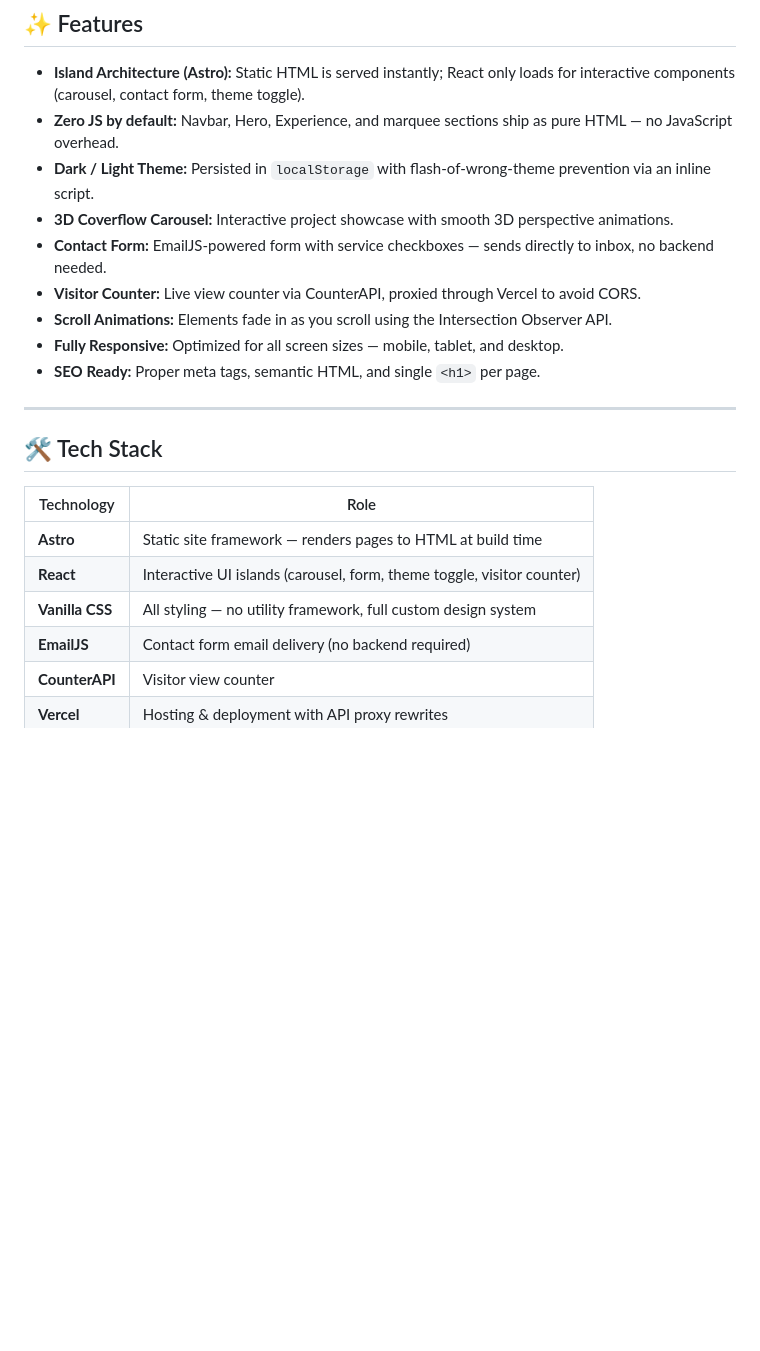
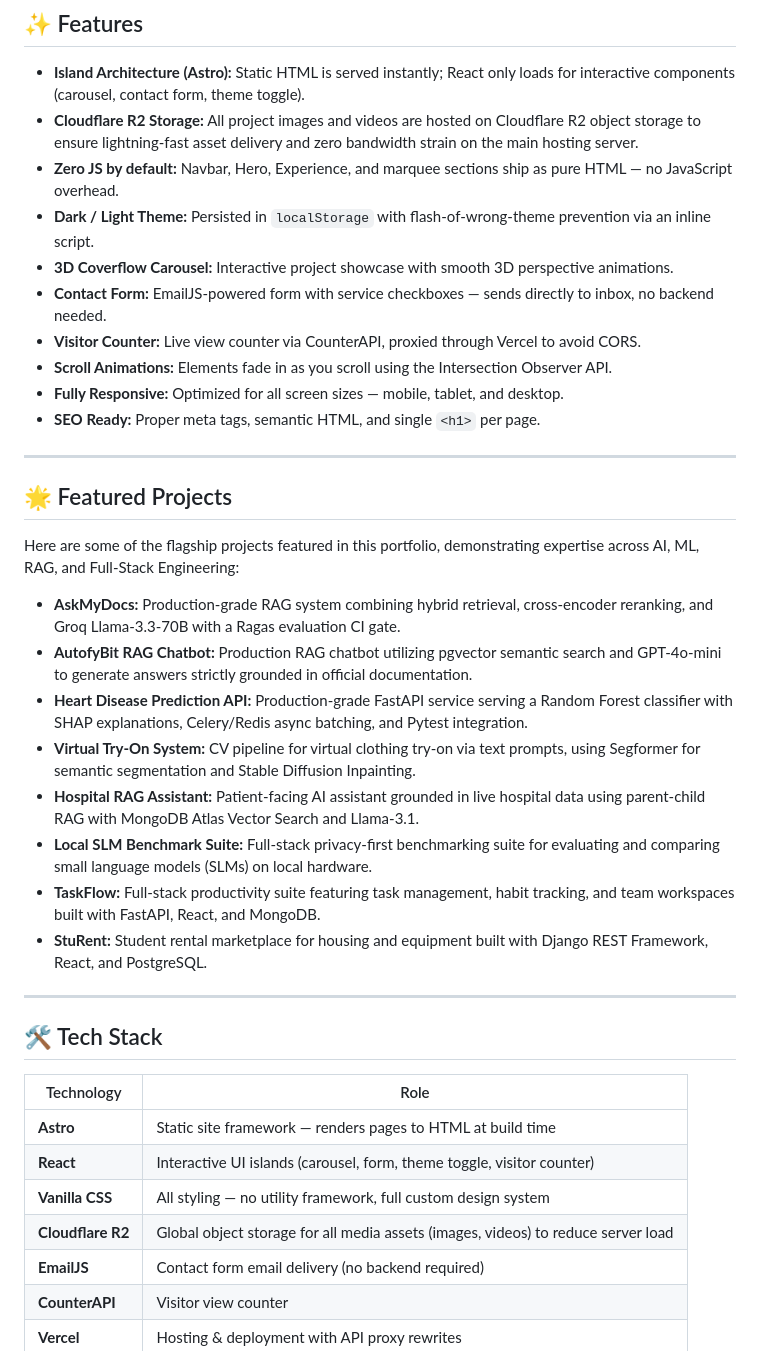
Before and after one commit to mirza-shafi/shafi-portfolio, a Markdown page: README.md, the part around the change. Rendered like a GitHub page; blank space fills up the shorter version.

Commit message:
docs: update README with Cloudflare R2 integration details and featured project highlights

```diff
--- a/README.md
+++ b/README.md
@@ -11,6 +11,7 @@ A modern, high-performance personal portfolio website showcasing my skills, proj
 ## ✨ Features
 
 - **Island Architecture (Astro):** Static HTML is served instantly; React only loads for interactive components (carousel, contact form, theme toggle).
+- **Cloudflare R2 Storage:** All project images and videos are hosted on Cloudflare R2 object storage to ensure lightning-fast asset delivery and zero bandwidth strain on the main hosting server.
 - **Zero JS by default:** Navbar, Hero, Experience, and marquee sections ship as pure HTML — no JavaScript overhead.
 - **Dark / Light Theme:** Persisted in `localStorage` with flash-of-wrong-theme prevention via an inline script.
 - **3D Coverflow Carousel:** Interactive project showcase with smooth 3D perspective animations.
@@ -22,6 +23,21 @@ A modern, high-performance personal portfolio website showcasing my skills, proj
 
 ---
 
+## 🌟 Featured Projects
+
+Here are some of the flagship projects featured in this portfolio, demonstrating expertise across AI, ML, RAG, and Full-Stack Engineering:
+
+- **AskMyDocs:** Production-grade RAG system combining hybrid retrieval, cross-encoder reranking, and Groq Llama-3.3-70B with a Ragas evaluation CI gate.
+- **AutofyBit RAG Chatbot:** Production RAG chatbot utilizing pgvector semantic search and GPT-4o-mini to generate answers strictly grounded in official documentation.
+- **Heart Disease Prediction API:** Production-grade FastAPI service serving a Random Forest classifier with SHAP explanations, Celery/Redis async batching, and Pytest integration.
+- **Virtual Try-On System:** CV pipeline for virtual clothing try-on via text prompts, using Segformer for semantic segmentation and Stable Diffusion Inpainting.
+- **Hospital RAG Assistant:** Patient-facing AI assistant grounded in live hospital data using parent-child RAG with MongoDB Atlas Vector Search and Llama-3.1.
+- **Local SLM Benchmark Suite:** Full-stack privacy-first benchmarking suite for evaluating and comparing small language models (SLMs) on local hardware.
+- **TaskFlow:** Full-stack productivity suite featuring task management, habit tracking, and team workspaces built with FastAPI, React, and MongoDB.
+- **StuRent:** Student rental marketplace for housing and equipment built with Django REST Framework, React, and PostgreSQL.
+
+---
+
 ## 🛠️ Tech Stack
 
 | Technology | Role |
@@ -29,6 +45,7 @@ A modern, high-performance personal portfolio website showcasing my skills, proj
 | **Astro** | Static site framework — renders pages to HTML at build time |
 | **React** | Interactive UI islands (carousel, form, theme toggle, visitor counter) |
 | **Vanilla CSS** | All styling — no utility framework, full custom design system |
+| **Cloudflare R2** | Global object storage for all media assets (images, videos) to reduce server load |
 | **EmailJS** | Contact form email delivery (no backend required) |
 | **CounterAPI** | Visitor view counter |
 | **Vercel** | Hosting & deployment with API proxy rewrites |
```
